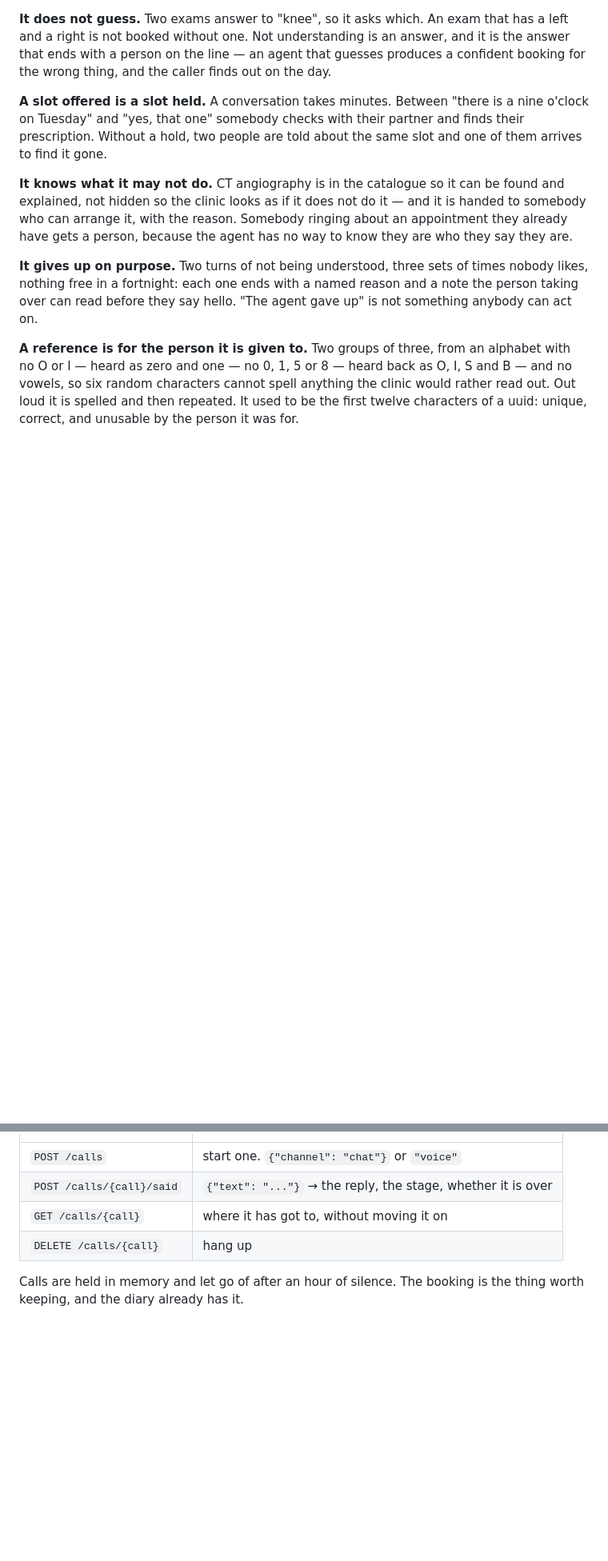
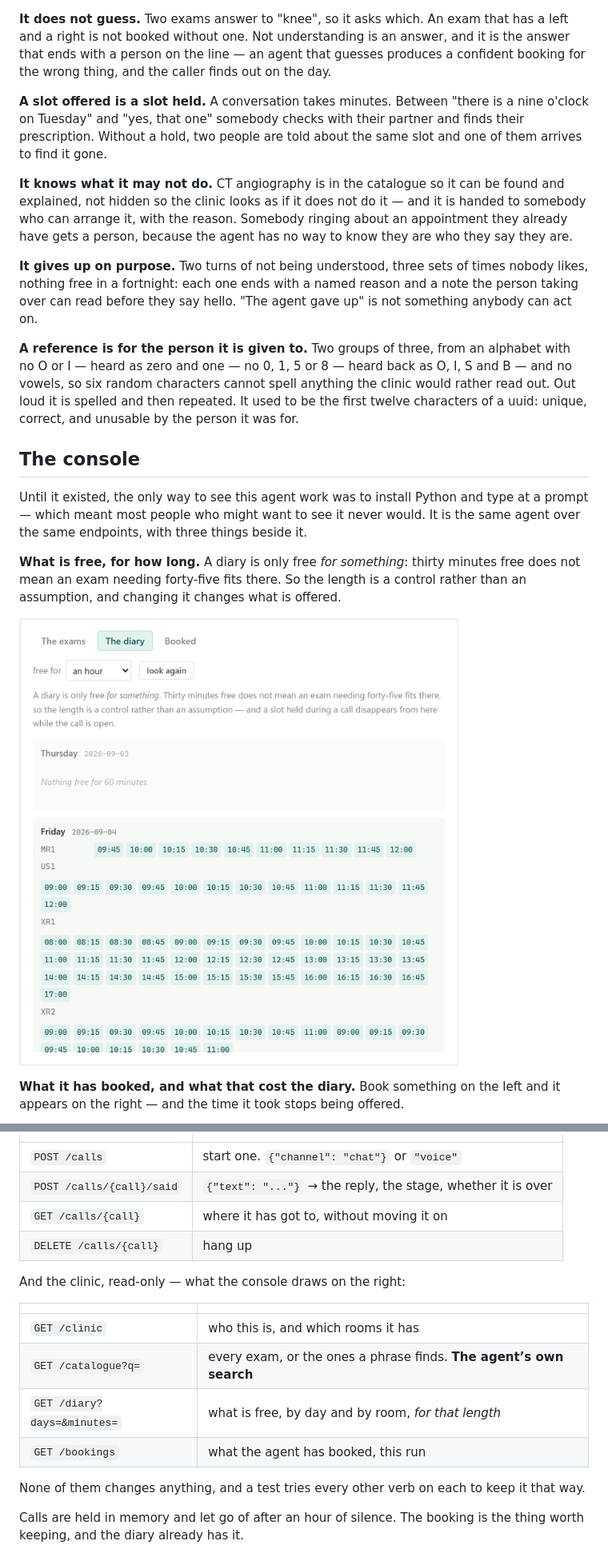
Before and after one commit to riccardosapuppo/conversational-booking-agent, a Markdown page: README.md, 2 parts joined by grey strips. Shown at 80% size. Drawn GitHub-style; pictures changed too: docs/diary.png (added); blank space fills up the shorter version.

```diff
--- a/README.md
+++ b/README.md
@@ -110,3 +136,19 @@ as O, I, S and B — and no vowels, so six random characters cannot spell
 anything the clinic would rather read out. Out loud it is spelled and then
 repeated. It used to be the first twelve characters of a uuid: unique, correct,
 and unusable by the person it was for.
+
+## The console
+
+Until it existed, the only way to see this agent work was to install Python and
+type at a prompt — which meant most people who might want to see it never would.
+It is the same agent over the same endpoints, with three things beside it.
+
+**What is free, for how long.** A diary is only free *for something*: thirty
+minutes free does not mean an exam needing forty-five fits there. So the length
+is a control rather than an assumption, and changing it changes what is offered.
+
+![The diary, showing what is free for an hour, by room and by day](docs/diary.png)
+
+**What it has booked, and what that cost the diary.** Book something on the left
+and it appears on the right — and the time it took stops being offered.
+
@@ -227,6 +296,18 @@ Localhost only, with no default that reaches further.
 | `GET /calls/{call}` | where it has got to, without moving it on |
 | `DELETE /calls/{call}` | hang up |
 
+And the clinic, read-only — what the console draws on the right:
+
+| | |
+|---|---|
+| `GET /clinic` | who this is, and which rooms it has |
+| `GET /catalogue?q=` | every exam, or the ones a phrase finds. **The agent’s own search** |
+| `GET /diary?days=&minutes=` | what is free, by day and by room, *for that length* |
+| `GET /bookings` | what the agent has booked, this run |
+
+None of them changes anything, and a test tries every other verb on each to
+keep it that way.
+
 Calls are held in memory and let go of after an hour of silence. The booking is
 the thing worth keeping, and the diary already has it.
 
```
Also changed, not shown: other parts of README.md (+54 -1 lines), docs/booked.png (added), docs/console.png (added), docs/handover.png (added), 13 other files.
